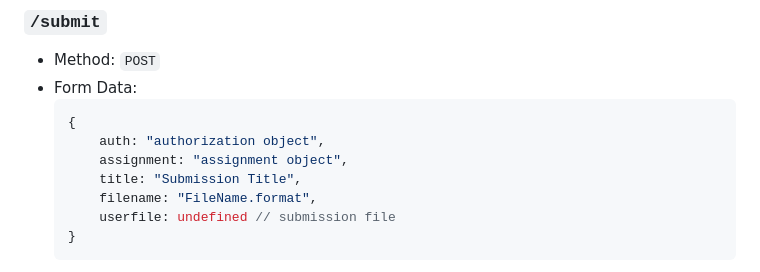
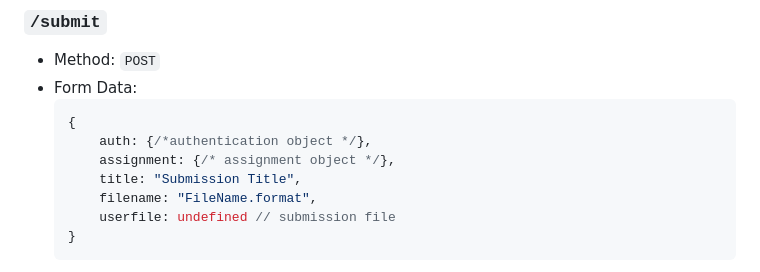
Before and after one commit to r2dev2/Turnitin-API, a Markdown page: readme.md, the part around the change. GitHub-like rendering.

Commit message:
fix object refs

````diff
--- a/readme.md
+++ b/readme.md
@@ -91,8 +91,8 @@ All endpoints are relative to [https://turnitin-api.herokuapp.com](https://turni
 * Form Data:
     ```javascript
     {
-        auth: "authorization object",
-        assignment: "assignment object",
+        auth: {/*authentication object */},
+        assignment: {/* assignment object */},
         title: "Submission Title",
         filename: "FileName.format",
         userfile: undefined // submission file
````
